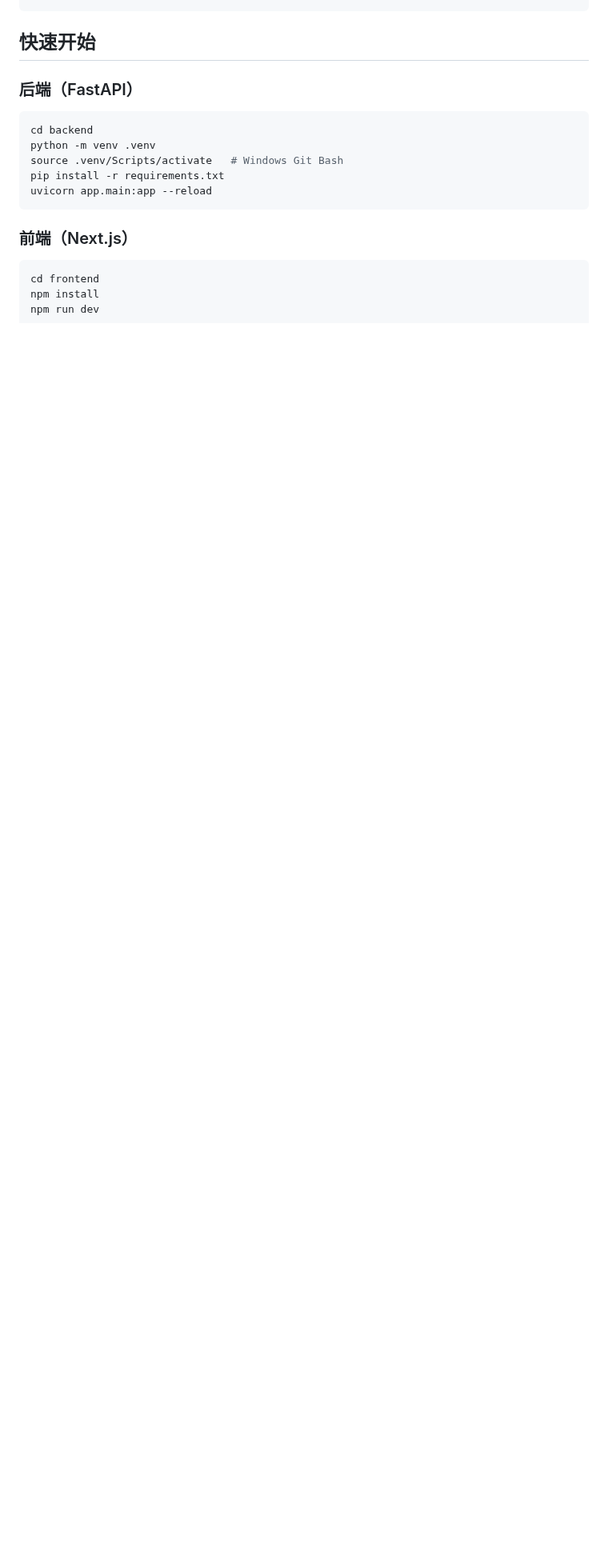
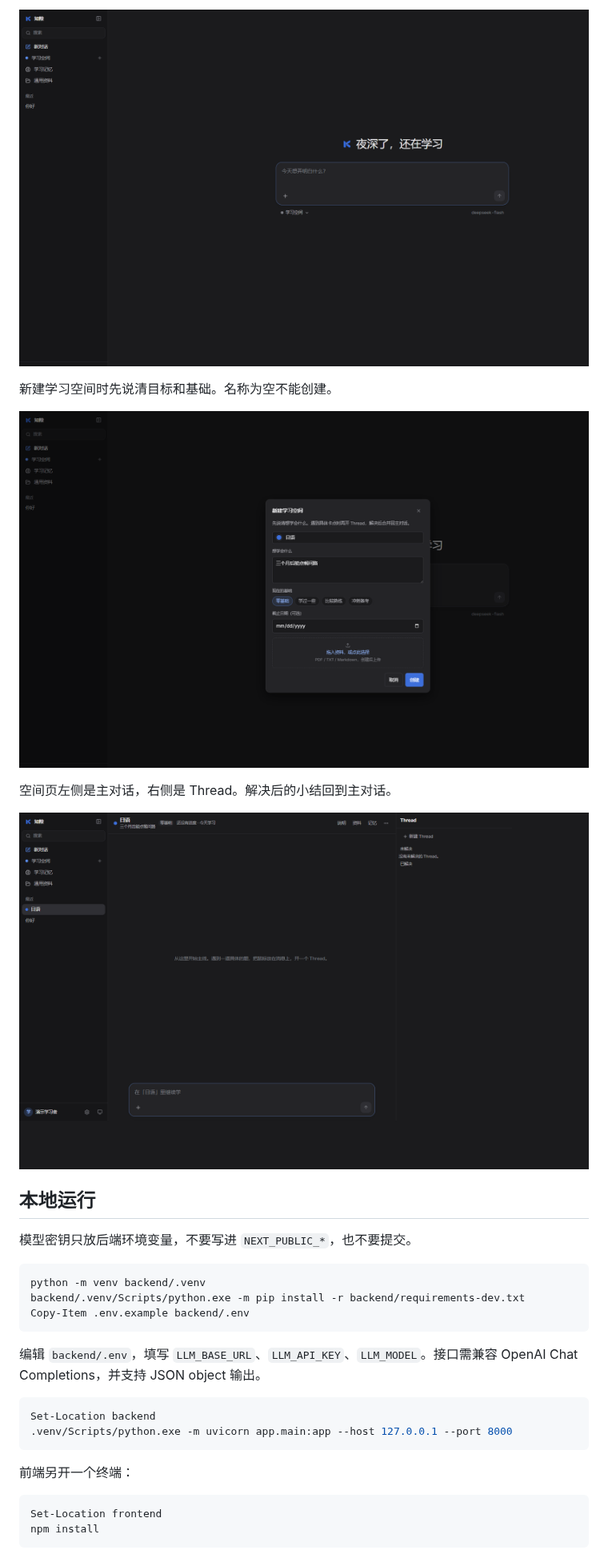
Before and after one commit to YinLingxiao/KnowGap, a Markdown page: README.md, the part around one of its changes. Shown at 80% size. Drawn GitHub-style; pictures changed too: docs/screenshots/create-space.png (added), docs/screenshots/home.png (added), docs/screenshots/space.png (added); blank space fills up the shorter version.

Commit message:
docs: describe the learning-space MVP in the README
Show the home, the new-space dialog, and a space with its main conversation and thread panel.

Co-authored-by: Cursor <cursoragent@cursor.com>

````diff
--- a/README.md
+++ b/README.md
@@ -29,19 +22,32 @@ KnowGap/
+![首页](docs/screenshots/home.png)
+
+新建学习空间时先说清目标和基础。名称为空不能创建。
+
+![新建学习空间](docs/screenshots/create-space.png)
+
+空间页左侧是主对话，右侧是 Thread。解决后的小结回到主对话。
+
+![学习空间](docs/screenshots/space.png)
+
+## 本地运行
+
+模型密钥只放后端环境变量，不要写进 `NEXT_PUBLIC_*`，也不要提交。
+
+```powershell
+python -m venv backend/.venv
+backend/.venv/Scripts/python.exe -m pip install -r backend/requirements-dev.txt
+Copy-Item .env.example backend/.env
 ```
 
-## 快速开始
+编辑 `backend/.env`，填写 `LLM_BASE_URL`、`LLM_API_KEY`、`LLM_MODEL`。接口需兼容 OpenAI Chat Completions，并支持 JSON object 输出。
 
-### 后端（FastAPI）
-
-```bash
-cd backend
-python -m venv .venv
-source .venv/Scripts/activate   # Windows Git Bash
-pip install -r requirements.txt
-uvicorn app.main:app --reload
+```powershell
+Set-Location backend
+.venv/Scripts/python.exe -m uvicorn app.main:app --host 127.0.0.1 --port 8000
 ```
 
-### 前端（Next.js）
+前端另开一个终端：
 
-```bash
-cd frontend
+```powershell
+Set-Location frontend
 npm install
````
Also changed, not shown: other parts of README.md (+31 -25 lines).
